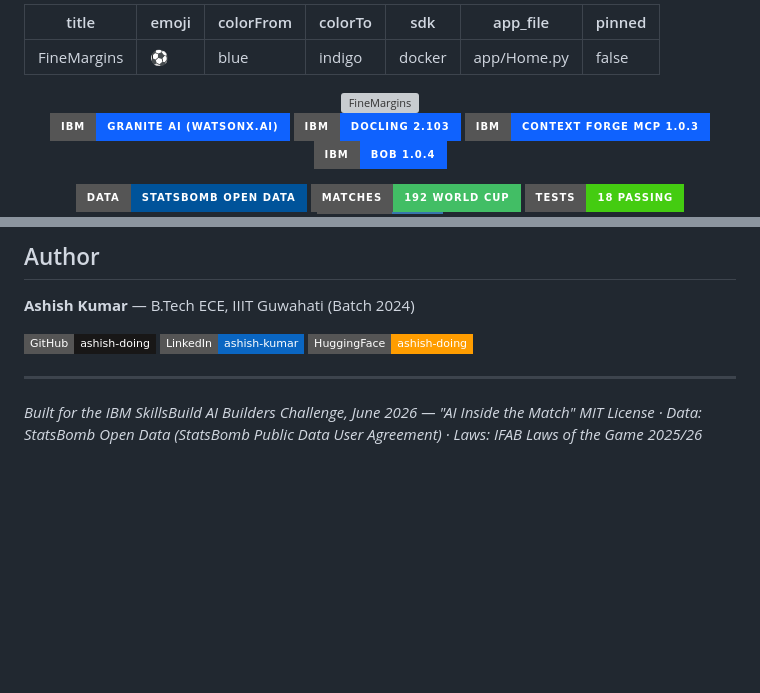
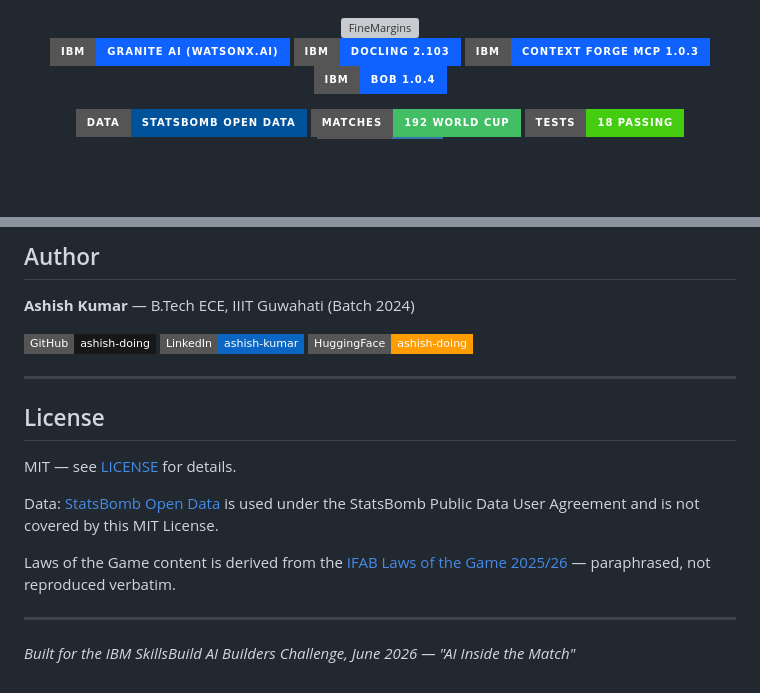
Before and after one commit to ashish-doing/finemargins, a Markdown page: README.md, 2 parts joined by grey strips. Drawn GitHub-style; badges without logos; blank space fills up the shorter version; grey boxes are pictures that could not be loaded.

Commit message:
readme: remove HF YAML frontmatter (not needed on GitHub, HF gets its own via deploy script)

```diff
--- a/README.md
+++ b/README.md
@@ -1,12 +1,3 @@
----
-title: FineMargins
-emoji: ⚽
-colorFrom: blue
-colorTo: indigo
-sdk: docker
-app_file: app/Home.py
-pinned: false
----
 
 <div align="center">
 
@@ -332,5 +323,14 @@ finemargins/
 
 ---
 
+## License
+
+MIT — see [LICENSE](LICENSE) for details.
+
+Data: [StatsBomb Open Data](https://github.com/statsbomb/open-data) is used under the StatsBomb Public Data User Agreement and is not covered by this MIT License.
+
+Laws of the Game content is derived from the [IFAB Laws of the Game 2025/26](https://www.theifab.com/laws-of-the-game/) — paraphrased, not reproduced verbatim.
+
+---
+
 *Built for the IBM SkillsBuild AI Builders Challenge, June 2026 — "AI Inside the Match"*
-*MIT License · Data: StatsBomb Open Data (StatsBomb Public Data User Agreement) · Laws: IFAB Laws of the Game 2025/26*
```
